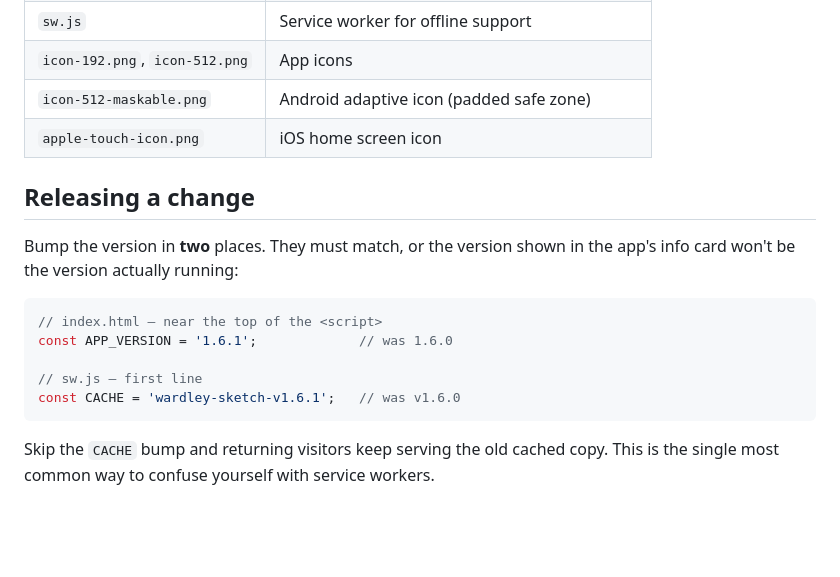
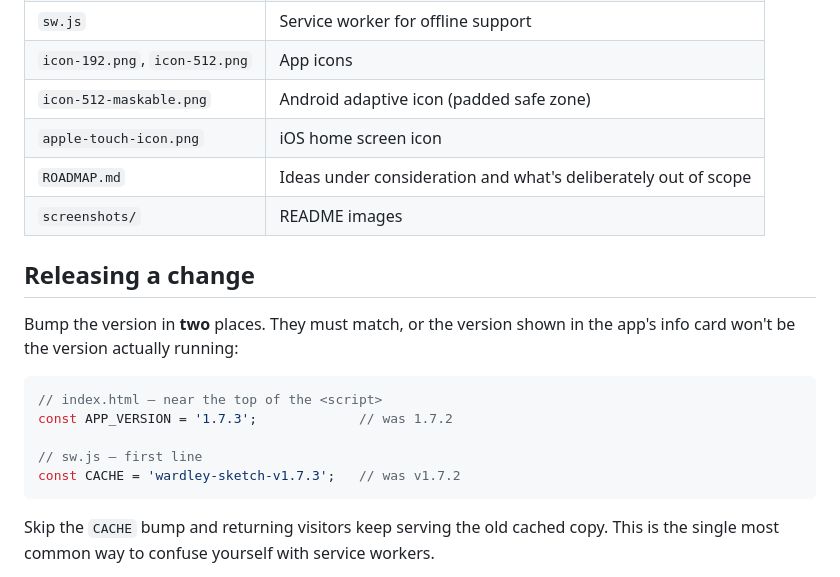
Before and after one commit to wernercoetzeeza/wardley-sketch, a Markdown page: DEVELOPING.md, the part around the change. Drawn GitHub-style; blank space fills up the shorter version.

````diff
--- a/DEVELOPING.md
+++ b/DEVELOPING.md
@@ -33,6 +33,8 @@ nothing errors.
 | `icon-192.png`, `icon-512.png` | App icons |
 | `icon-512-maskable.png` | Android adaptive icon (padded safe zone) |
 | `apple-touch-icon.png` | iOS home screen icon |
+| `ROADMAP.md` | Ideas under consideration and what's deliberately out of scope |
+| `screenshots/` | README images |
 
 ## Releasing a change
 
@@ -41,10 +43,10 @@ app's info card won't be the version actually running:
 
 ```js
 // index.html — near the top of the <script>
-const APP_VERSION = '1.6.1';             // was 1.6.0
+const APP_VERSION = '1.7.3';             // was 1.7.2
 
 // sw.js — first line
-const CACHE = 'wardley-sketch-v1.6.1';   // was v1.6.0
+const CACHE = 'wardley-sketch-v1.7.3';   // was v1.7.2
 ```
 
 Skip the `CACHE` bump and returning visitors keep serving the old cached copy.
````
Also changed, not shown: README.md (+52 -1 lines), ROADMAP.md (added, +37 -0 lines), screenshots/kettle-pipeline-detail.png (added), screenshots/teashop-pipeline.png (added), 2 other files.
